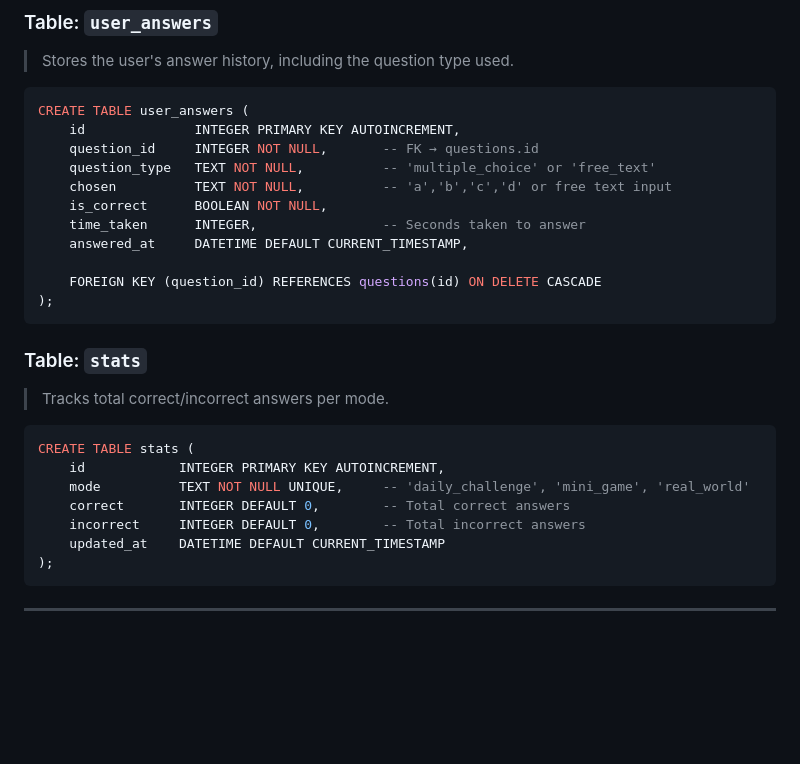
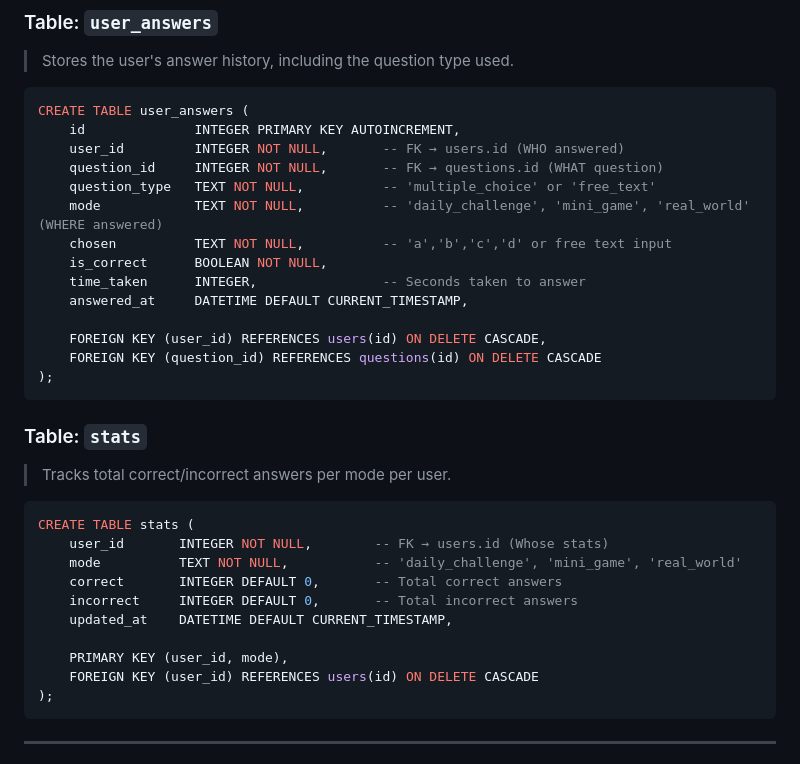
Before and after one commit to DoTienHai/LogicBoost, a Markdown page: .github/copilot-instructions.md, the part around the change. Rendered like a GitHub page; blank space fills up the shorter version.

````diff
--- a/.github/copilot-instructions.md
+++ b/.github/copilot-instructions.md
@@ -358,27 +358,33 @@ print(int(level))      # 3
 ```sql
 CREATE TABLE user_answers (
     id              INTEGER PRIMARY KEY AUTOINCREMENT,
-    question_id     INTEGER NOT NULL,       -- FK → questions.id
+    user_id         INTEGER NOT NULL,       -- FK → users.id (WHO answered)
+    question_id     INTEGER NOT NULL,       -- FK → questions.id (WHAT question)
     question_type   TEXT NOT NULL,          -- 'multiple_choice' or 'free_text'
+    mode            TEXT NOT NULL,          -- 'daily_challenge', 'mini_game', 'real_world' (WHERE answered)
     chosen          TEXT NOT NULL,          -- 'a','b','c','d' or free text input
     is_correct      BOOLEAN NOT NULL,
     time_taken      INTEGER,                -- Seconds taken to answer
     answered_at     DATETIME DEFAULT CURRENT_TIMESTAMP,
 
+    FOREIGN KEY (user_id) REFERENCES users(id) ON DELETE CASCADE,
     FOREIGN KEY (question_id) REFERENCES questions(id) ON DELETE CASCADE
 );
 ```
 
 ### Table: `stats`
-> Tracks total correct/incorrect answers per mode.
+> Tracks total correct/incorrect answers per mode per user.
 
 ```sql
 CREATE TABLE stats (
-    id            INTEGER PRIMARY KEY AUTOINCREMENT,
-    mode          TEXT NOT NULL UNIQUE,     -- 'daily_challenge', 'mini_game', 'real_world'
-    correct       INTEGER DEFAULT 0,        -- Total correct answers
-    incorrect     INTEGER DEFAULT 0,        -- Total incorrect answers
-    updated_at    DATETIME DEFAULT CURRENT_TIMESTAMP
+    user_id       INTEGER NOT NULL,        -- FK → users.id (Whose stats)
+    mode          TEXT NOT NULL,           -- 'daily_challenge', 'mini_game', 'real_world'
+    correct       INTEGER DEFAULT 0,       -- Total correct answers
+    incorrect     INTEGER DEFAULT 0,       -- Total incorrect answers
+    updated_at    DATETIME DEFAULT CURRENT_TIMESTAMP,
+
+    PRIMARY KEY (user_id, mode),
+    FOREIGN KEY (user_id) REFERENCES users(id) ON DELETE CASCADE
 );
 ```
 
````
